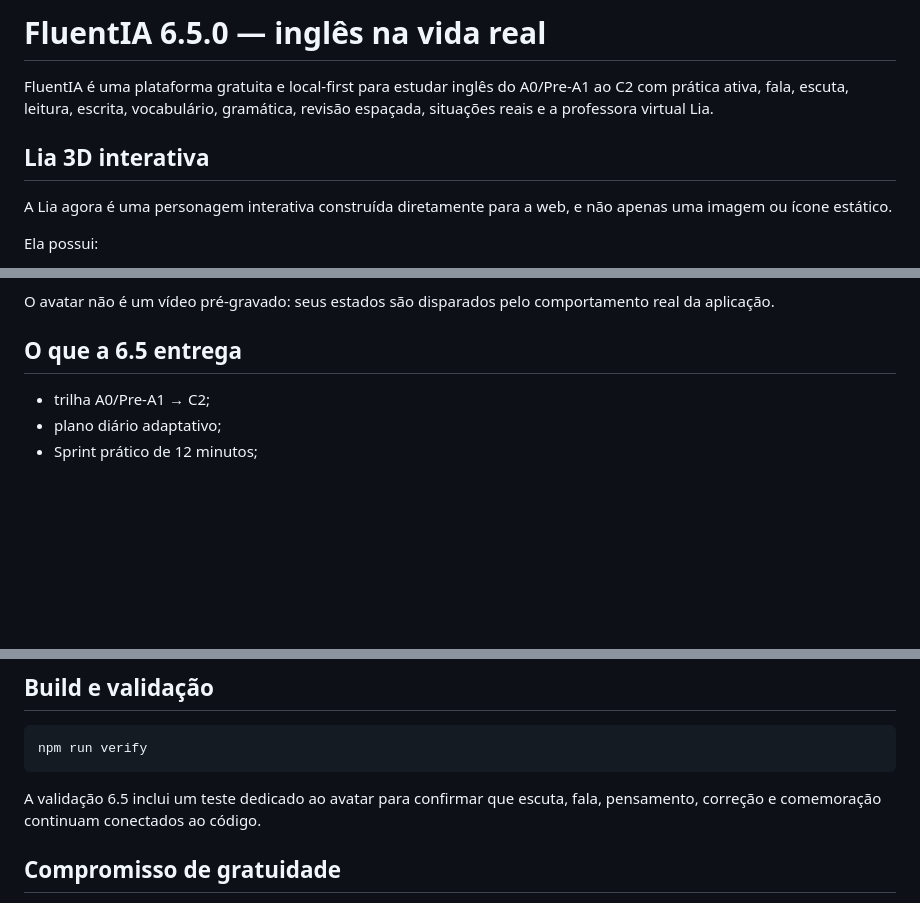
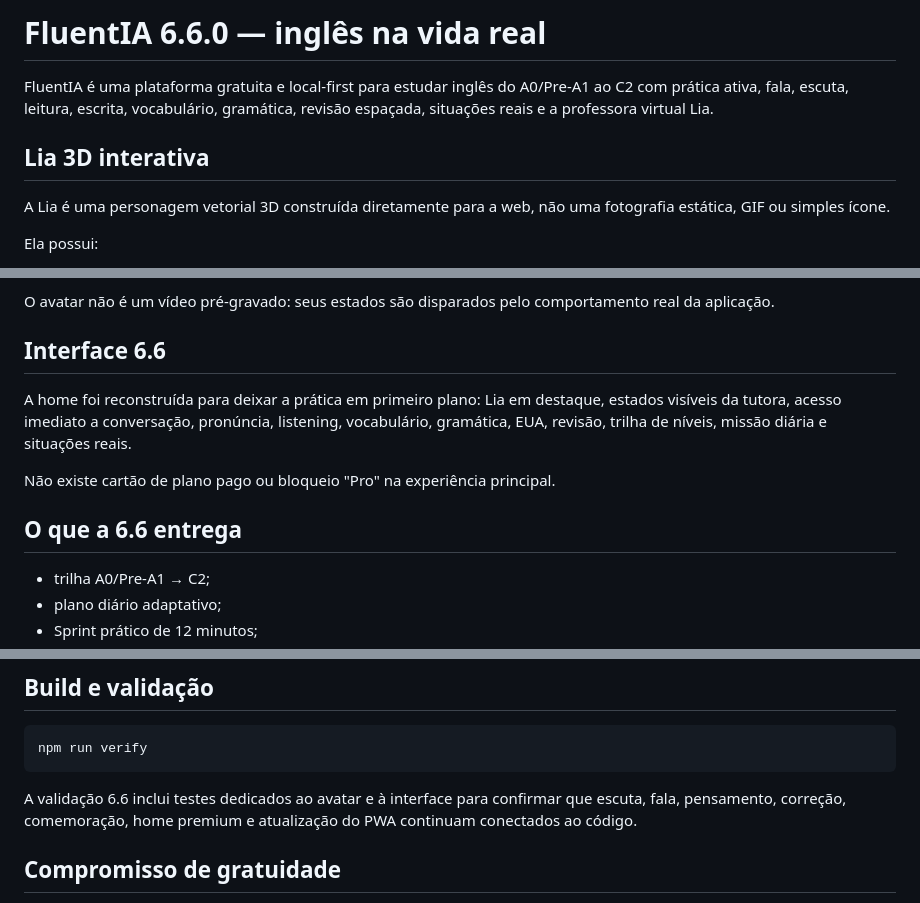
Before and after one commit to thannth75/fluentia, a Markdown page: README.md, 3 parts joined by grey strips. GitHub-like rendering; blank space fills up the shorter version.

Commit message:
docs: align README with FluentIA 6.6

````diff
--- a/README.md
+++ b/README.md
@@ -1,10 +1,10 @@
-# FluentIA 6.5.0 — inglês na vida real
+# FluentIA 6.6.0 — inglês na vida real
 
 FluentIA é uma plataforma gratuita e local-first para estudar inglês do A0/Pre-A1 ao C2 com prática ativa, fala, escuta, leitura, escrita, vocabulário, gramática, revisão espaçada, situações reais e a professora virtual Lia.
 
 ## Lia 3D interativa
 
-A Lia agora é uma personagem interativa construída diretamente para a web, e não apenas uma imagem ou ícone estático.
+A Lia é uma personagem vetorial 3D construída diretamente para a web, não uma fotografia estática, GIF ou simples ícone.
 
 Ela possui:
 - rosto e corpo em CSS 3D/Web;
@@ -20,7 +20,13 @@ Ela possui:
 
 O avatar não é um vídeo pré-gravado: seus estados são disparados pelo comportamento real da aplicação.
 
-## O que a 6.5 entrega
+## Interface 6.6
+
+A home foi reconstruída para deixar a prática em primeiro plano: Lia em destaque, estados visíveis da tutora, acesso imediato a conversação, pronúncia, listening, vocabulário, gramática, EUA, revisão, trilha de níveis, missão diária e situações reais.
+
+Não existe cartão de plano pago ou bloqueio "Pro" na experiência principal.
+
+## O que a 6.6 entrega
 
 - trilha A0/Pre-A1 → C2;
 - plano diário adaptativo;
@@ -87,7 +93,7 @@ Ele não é certificação CEFR oficial, diploma acadêmico, Cambridge, IELTS ou
 npm run verify
 ```
 
-A validação 6.5 inclui um teste dedicado ao avatar para confirmar que escuta, fala, pensamento, correção e comemoração continuam conectados ao código.
+A validação 6.6 inclui testes dedicados ao avatar e à interface para confirmar que escuta, fala, pensamento, correção, comemoração, home premium e atualização do PWA continuam conectados ao código.
 
 ## Compromisso de gratuidade
 
````
